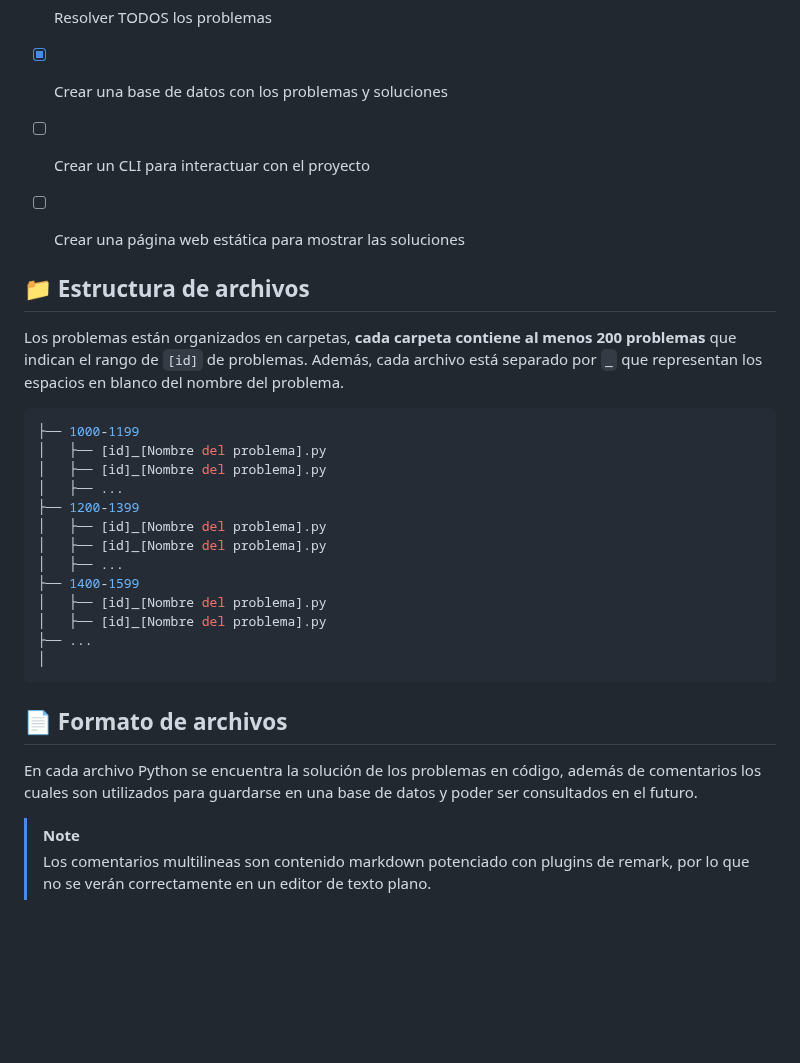
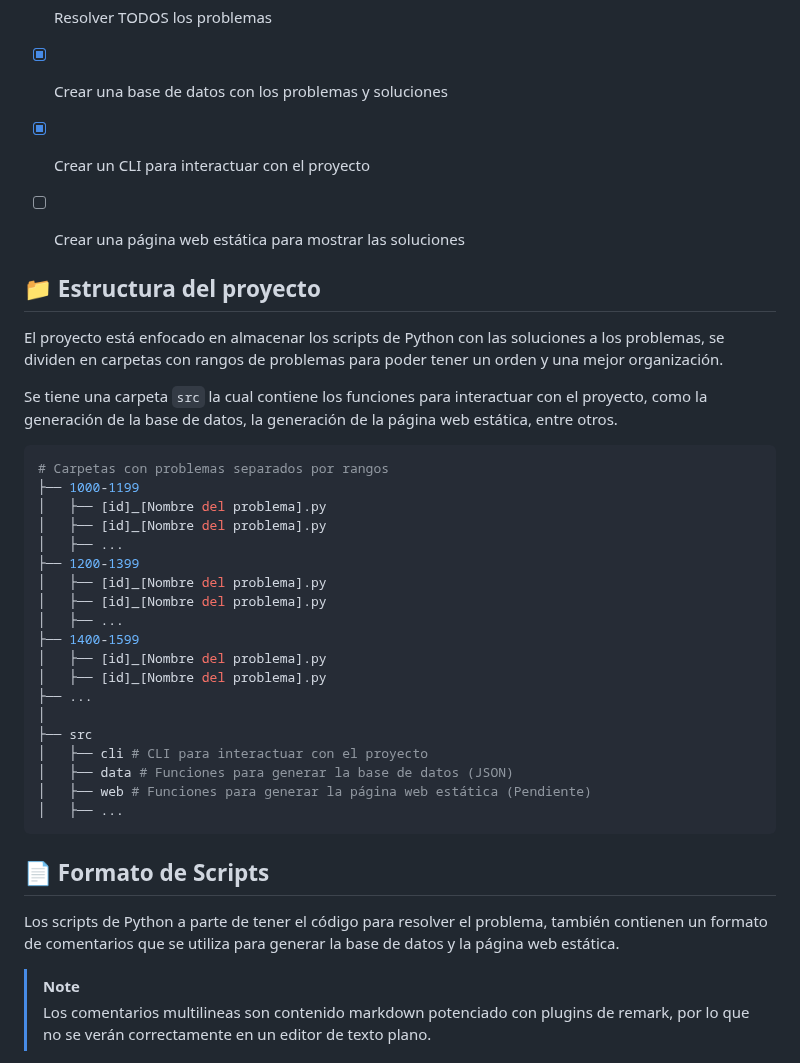
Before and after one commit to RepolloDev/Problemas-del-Juez-Patito, a Markdown page: README.md, the part around one of its changes. Rendered like a GitHub page; blank space fills up the shorter version.

````diff
--- a/README.md
+++ b/README.md
@@ -35,15 +38,18 @@ Este repositorio contiene la solución a los problemas del juez patito, una plat
 - [ ] Resolver 1200 problemas
 - [ ] Resolver TODOS los problemas
 - [x] Crear una base de datos con los problemas y soluciones
-- [ ] Crear un CLI para interactuar con el proyecto
+- [x] Crear un CLI para interactuar con el proyecto
 - [ ] Crear una página web estática para mostrar las soluciones
 
 
-## 📁 Estructura de archivos
+## 📁 Estructura del proyecto
 
-Los problemas están organizados en carpetas, **cada carpeta contiene al menos 200 problemas** que indican el rango de `[id]` de problemas. Además, cada archivo está separado por `_` que representan los espacios en blanco del nombre del problema.
+El proyecto está enfocado en almacenar los scripts de Python con las soluciones a los problemas, se dividen en carpetas con rangos de problemas para poder tener un orden y una mejor organización.
+
+Se tiene una carpeta `src` la cual contiene los funciones para interactuar con el proyecto, como la generación de la base de datos, la generación de la página web estática, entre otros.
 
 ```bash
+# Carpetas con problemas separados por rangos
 ├── 1000-1199
 │   ├── [id]_[Nombre del problema].py
 │   ├── [id]_[Nombre del problema].py
@@ -57,11 +63,17 @@ Los problemas están organizados en carpetas, **cada carpeta contiene al menos 2
 │   ├── [id]_[Nombre del problema].py
 ├── ...
 │
+├── src
+│   ├── cli # CLI para interactuar con el proyecto
+│   ├── data # Funciones para generar la base de datos (JSON)
+│   ├── web # Funciones para generar la página web estática (Pendiente)
+│   ├── ...
 ```
 
-## 📄 Formato de archivos
+## 📄 Formato de Scripts
 
-En cada archivo Python se encuentra la solución de los problemas en código, además de comentarios los cuales son utilizados para guardarse en una base de datos y poder ser consultados en el futuro.
+Los scripts de Python a parte de tener el código para resolver el problema, también contienen un formato de comentarios que se utiliza para generar la base de datos y la página web estática.
+
 
 > [!NOTE]
 > Los comentarios multilineas son contenido markdown potenciado con plugins de remark, por lo que no se verán correctamente en un editor de texto plano.
````
Also changed, not shown: other parts of README.md (+40 -4 lines).
